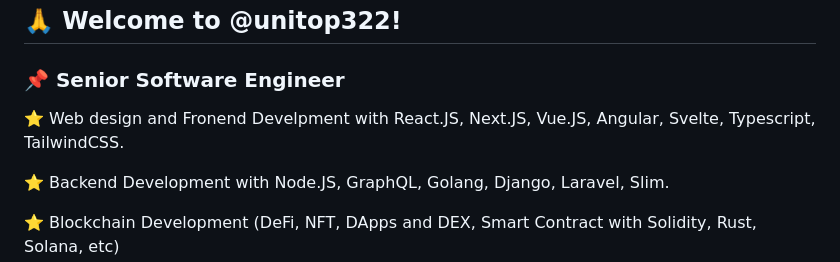
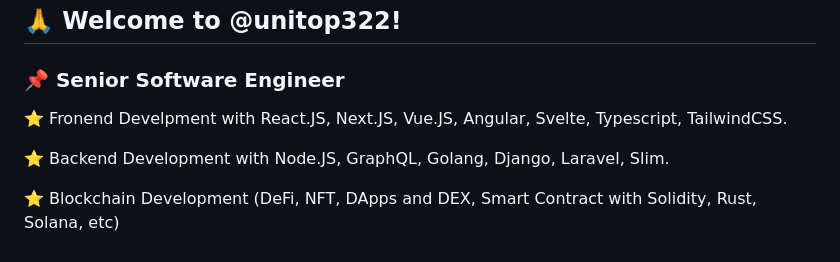
Before and after one commit to unitop010/unitop010, a Markdown page: README.md, the part around the change. Drawn GitHub-style.

```diff
--- a/README.md
+++ b/README.md
@@ -4,7 +4,7 @@
 
 <h3>📌 Senior Software Engineer</h3>
 
-⭐ Web design and Fronend Develpment with React.JS, Next.JS, Vue.JS, Angular, Svelte, Typescript, TailwindCSS.
+⭐ Fronend Develpment with React.JS, Next.JS, Vue.JS, Angular, Svelte, Typescript, TailwindCSS.
 
 ⭐ Backend Development with Node.JS, GraphQL, Golang, Django, Laravel, Slim.
 
```
